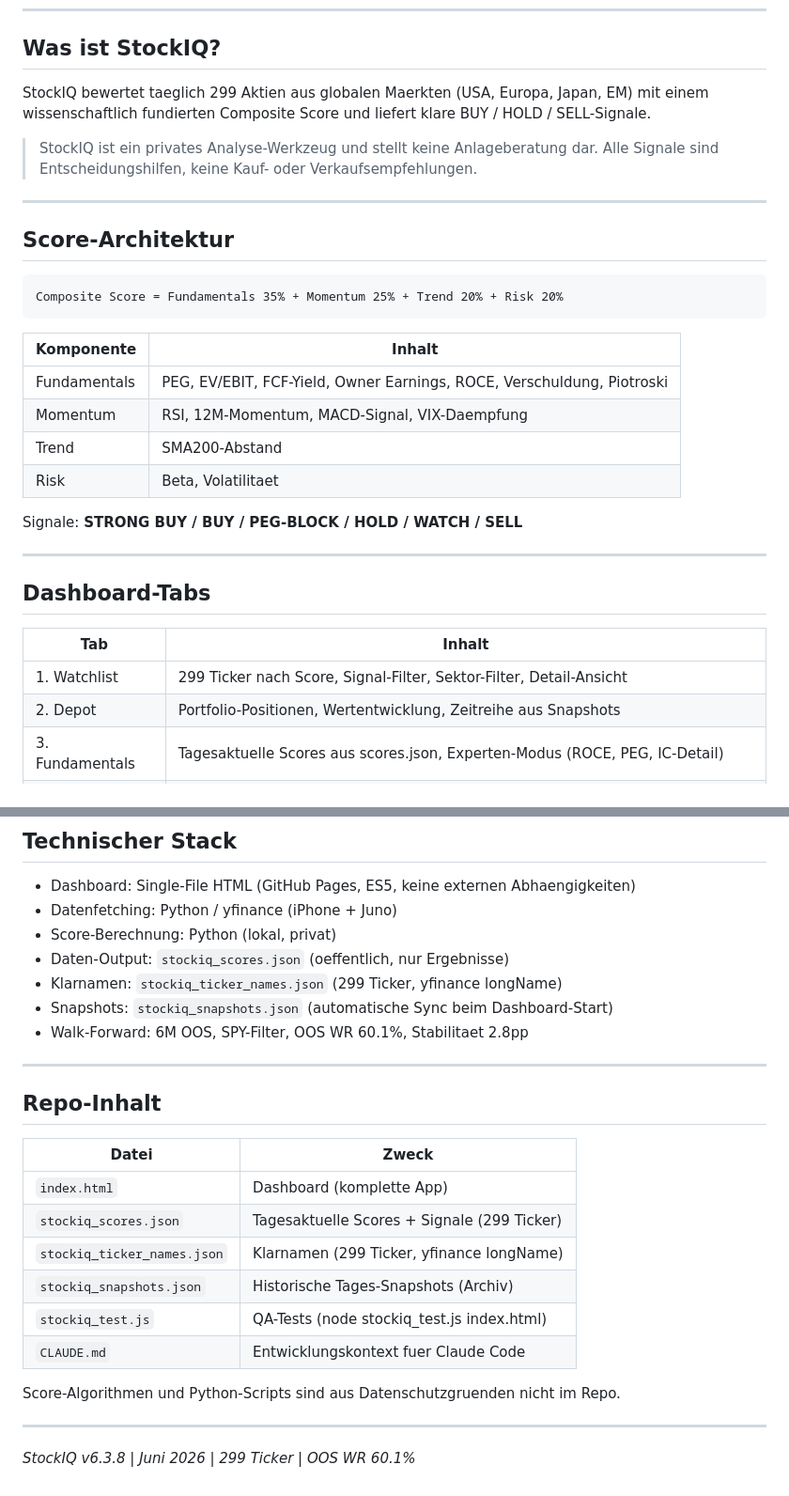
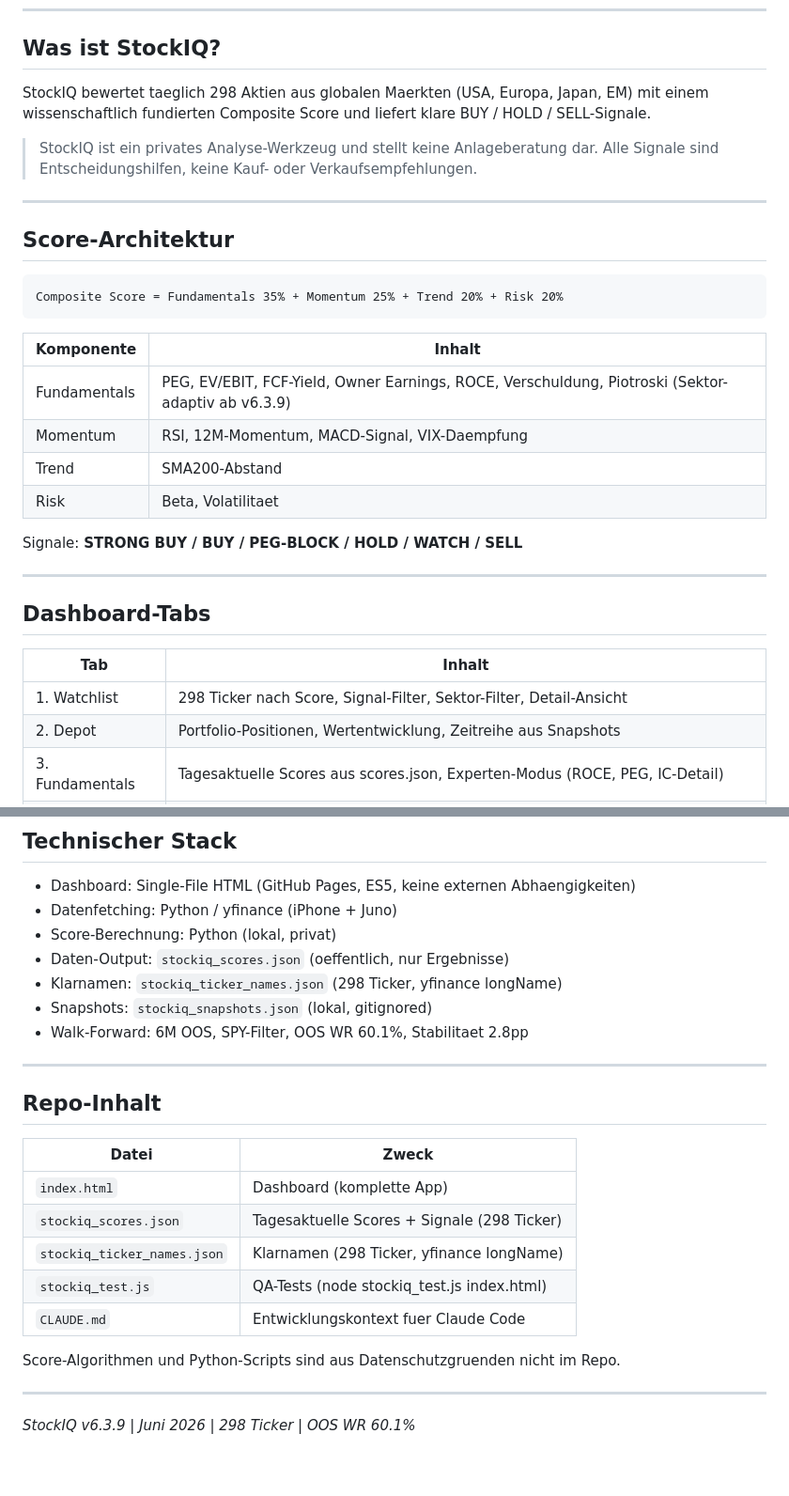
Before and after one commit to klaschim11/Stockiq, a Markdown page: README.md, 2 parts joined by grey strips. Shown at 94% size. GitHub-like rendering.

Commit message:
README: auf v6.3.9 aktualisiert (298 Ticker, Sektor-Score-Hinweis)
Co-Authored-By: Claude Sonnet 4.6 <noreply@anthropic.com>

```diff
--- a/README.md
+++ b/README.md
@@ -8,7 +8,7 @@ Quantitatives Aktien-Scoring-Dashboard fuer private Investoren.
 
 ## Was ist StockIQ?
 
-StockIQ bewertet taeglich 299 Aktien aus globalen Maerkten (USA, Europa, Japan, EM)
+StockIQ bewertet taeglich 298 Aktien aus globalen Maerkten (USA, Europa, Japan, EM)
 mit einem wissenschaftlich fundierten Composite Score und liefert klare
 BUY / HOLD / SELL-Signale.
 
@@ -25,7 +25,7 @@ Composite Score = Fundamentals 35% + Momentum 25% + Trend 20% + Risk 20%
 
 | Komponente | Inhalt |
 |---|---|
-| Fundamentals | PEG, EV/EBIT, FCF-Yield, Owner Earnings, ROCE, Verschuldung, Piotroski |
+| Fundamentals | PEG, EV/EBIT, FCF-Yield, Owner Earnings, ROCE, Verschuldung, Piotroski (Sektor-adaptiv ab v6.3.9) |
 | Momentum | RSI, 12M-Momentum, MACD-Signal, VIX-Daempfung |
 | Trend | SMA200-Abstand |
 | Risk | Beta, Volatilitaet |
@@ -38,7 +38,7 @@ Signale: **STRONG BUY / BUY / PEG-BLOCK / HOLD / WATCH / SELL**
 
 | Tab | Inhalt |
 |---|---|
-| 1. Watchlist | 299 Ticker nach Score, Signal-Filter, Sektor-Filter, Detail-Ansicht |
+| 1. Watchlist | 298 Ticker nach Score, Signal-Filter, Sektor-Filter, Detail-Ansicht |
 | 2. Depot | Portfolio-Positionen, Wertentwicklung, Zeitreihe aus Snapshots |
 | 3. Fundamentals | Tagesaktuelle Scores aus scores.json, Experten-Modus (ROCE, PEG, IC-Detail) |
 | 4. Sektoren | Sektor-Momentum-Raenge (11 SPDR-ETFs, RSS + 3M-Skip-Momentum, Dispersion) |
@@ -91,8 +91,8 @@ Der aktuelle Status ist immer im Marktphasen-Banner oben in der Watchlist sichtb
 - Datenfetching: Python / yfinance (iPhone + Juno)
 - Score-Berechnung: Python (lokal, privat)
 - Daten-Output: `stockiq_scores.json` (oeffentlich, nur Ergebnisse)
-- Klarnamen: `stockiq_ticker_names.json` (299 Ticker, yfinance longName)
-- Snapshots: `stockiq_snapshots.json` (automatische Sync beim Dashboard-Start)
+- Klarnamen: `stockiq_ticker_names.json` (298 Ticker, yfinance longName)
+- Snapshots: `stockiq_snapshots.json` (lokal, gitignored)
 - Walk-Forward: 6M OOS, SPY-Filter, OOS WR 60.1%, Stabilitaet 2.8pp
 
 ---
@@ -102,9 +102,8 @@ Der aktuelle Status ist immer im Marktphasen-Banner oben in der Watchlist sichtb
 | Datei | Zweck |
 |---|---|
 | `index.html` | Dashboard (komplette App) |
-| `stockiq_scores.json` | Tagesaktuelle Scores + Signale (299 Ticker) |
-| `stockiq_ticker_names.json` | Klarnamen (299 Ticker, yfinance longName) |
-| `stockiq_snapshots.json` | Historische Tages-Snapshots (Archiv) |
+| `stockiq_scores.json` | Tagesaktuelle Scores + Signale (298 Ticker) |
+| `stockiq_ticker_names.json` | Klarnamen (298 Ticker, yfinance longName) |
 | `stockiq_test.js` | QA-Tests (node stockiq_test.js index.html) |
 | `CLAUDE.md` | Entwicklungskontext fuer Claude Code |
 
@@ -112,4 +111,4 @@ Score-Algorithmen und Python-Scripts sind aus Datenschutzgruenden nicht im Repo.
 
 ---
 
-*StockIQ v6.3.8 | Juni 2026 | 299 Ticker | OOS WR 60.1%*
+*StockIQ v6.3.9 | Juni 2026 | 298 Ticker | OOS WR 60.1%*
```
